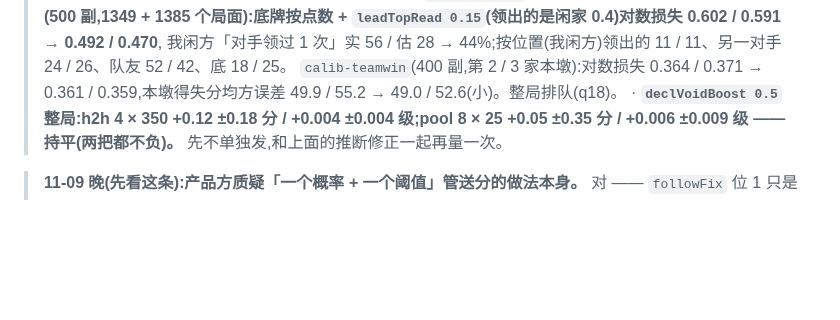
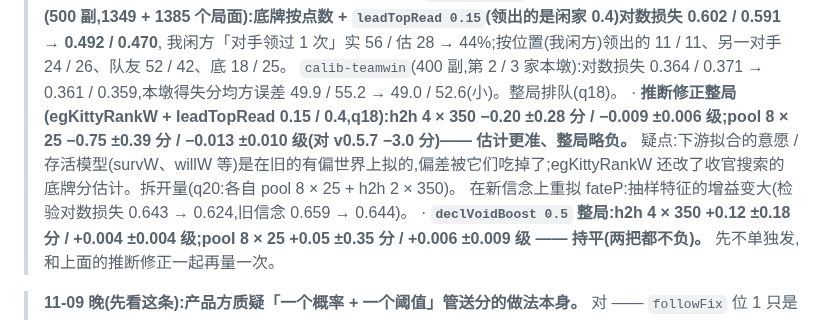
Before and after one commit to ChannonTian/80fen, a Markdown page: docs/notes/ai-progress.md, the part around the change. GitHub-like rendering; blank space fills up the shorter version.

Commit message:
推断修正整局略负,拆开量
Co-Authored-By: Claude Opus 5.5 <noreply@anthropic.com>
Claude-Session: https://claude.ai/code/session_01R3moMxwa2pKhrpckdwppPu

```diff
--- a/docs/notes/ai-progress.md
+++ b/docs/notes/ai-progress.md
@@ -30,6 +30,9 @@
 > · **校准(500 副,1349 + 1385 个局面):底牌按点数 + `leadTopRead 0.15`(领出的是闲家 0.4)对数损失 0.602 / 0.591 → 0.492 / 0.470**,
 >   我闲方「对手领过 1 次」实 56 / 估 28 → 44%;按位置(我闲方)领出的 11 / 11、另一对手 24 / 26、队友 52 / 42、底 18 / 25。
 >   `calib-teamwin`(400 副,第 2 / 3 家本墩):对数损失 0.364 / 0.371 → 0.361 / 0.359,本墩得失分均方误差 49.9 / 55.2 → 49.0 / 52.6(小)。整局排队(q18)。
+> · **推断修正整局(egKittyRankW + leadTopRead 0.15 / 0.4,q18):h2h 4 × 350 −0.20 ±0.28 分 / −0.009 ±0.006 级;pool 8 × 25 −0.75 ±0.39 分 / −0.013 ±0.010 级(对 v0.5.7 −3.0 分)—— 估计更准、整局略负。**
+>   疑点:下游拟合的意愿 / 存活模型(survW、willW 等)是在旧的有偏世界上拟的,偏差被它们吃掉了;egKittyRankW 还改了收官搜索的底牌分估计。拆开量(q20:各自 pool 8 × 25 + h2h 2 × 350)。
+>   在新信念上重拟 fateP:抽样特征的增益变大(检验对数损失 0.643 → 0.624,旧信念 0.659 → 0.644)。
 > · **`declVoidBoost 0.5` 整局:h2h 4 × 350 +0.12 ±0.18 分 / +0.004 ±0.004 级;pool 8 × 25 +0.05 ±0.35 分 / +0.006 ±0.009 级 —— 持平(两把都不负)。** 先不单独发,和上面的推断修正一起再量一次。
 
 > **11-09 晚(先看这条):产品方质疑「一个概率 + 一个阈值」管送分的做法本身。** 对 —— `followFix` 位 1 只是护栏(挡住「估 < 0.2 明知拿不下还送」那档)。
```
